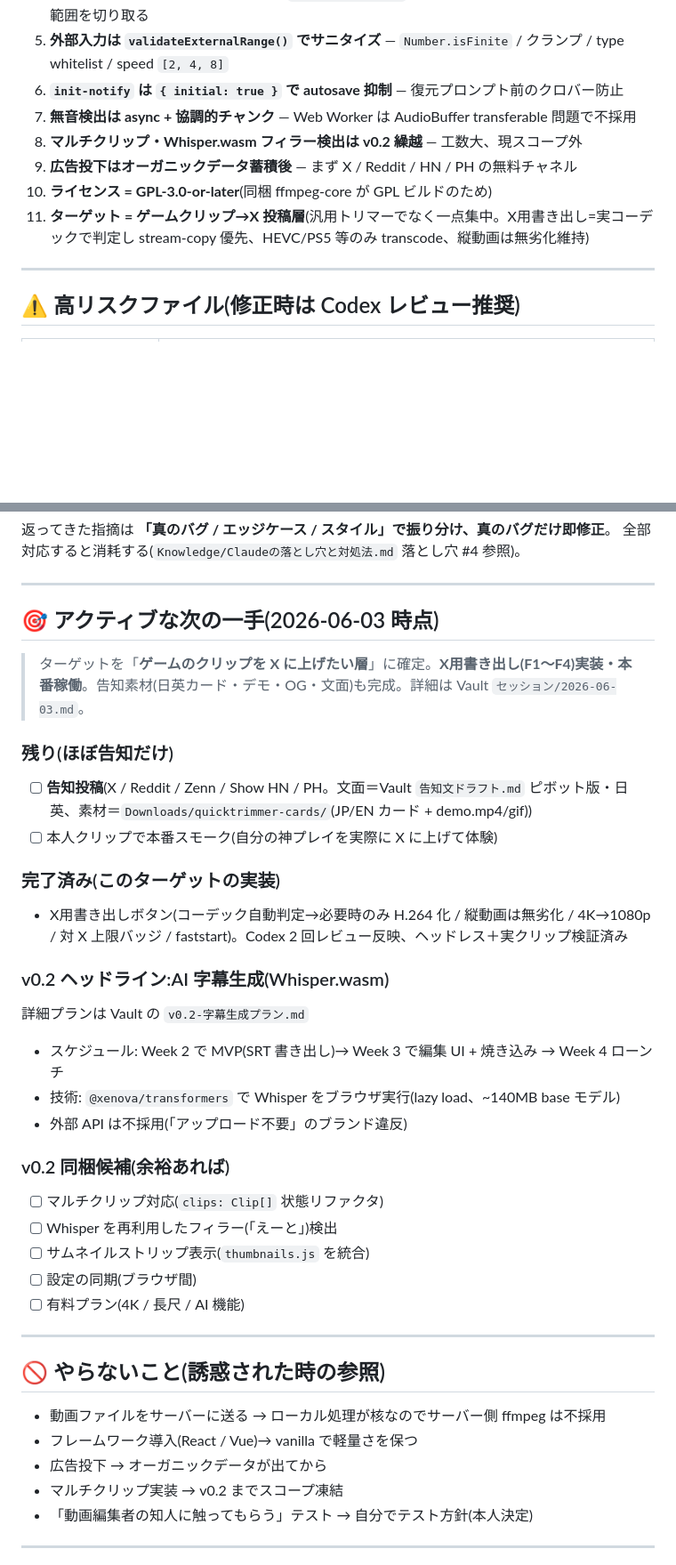
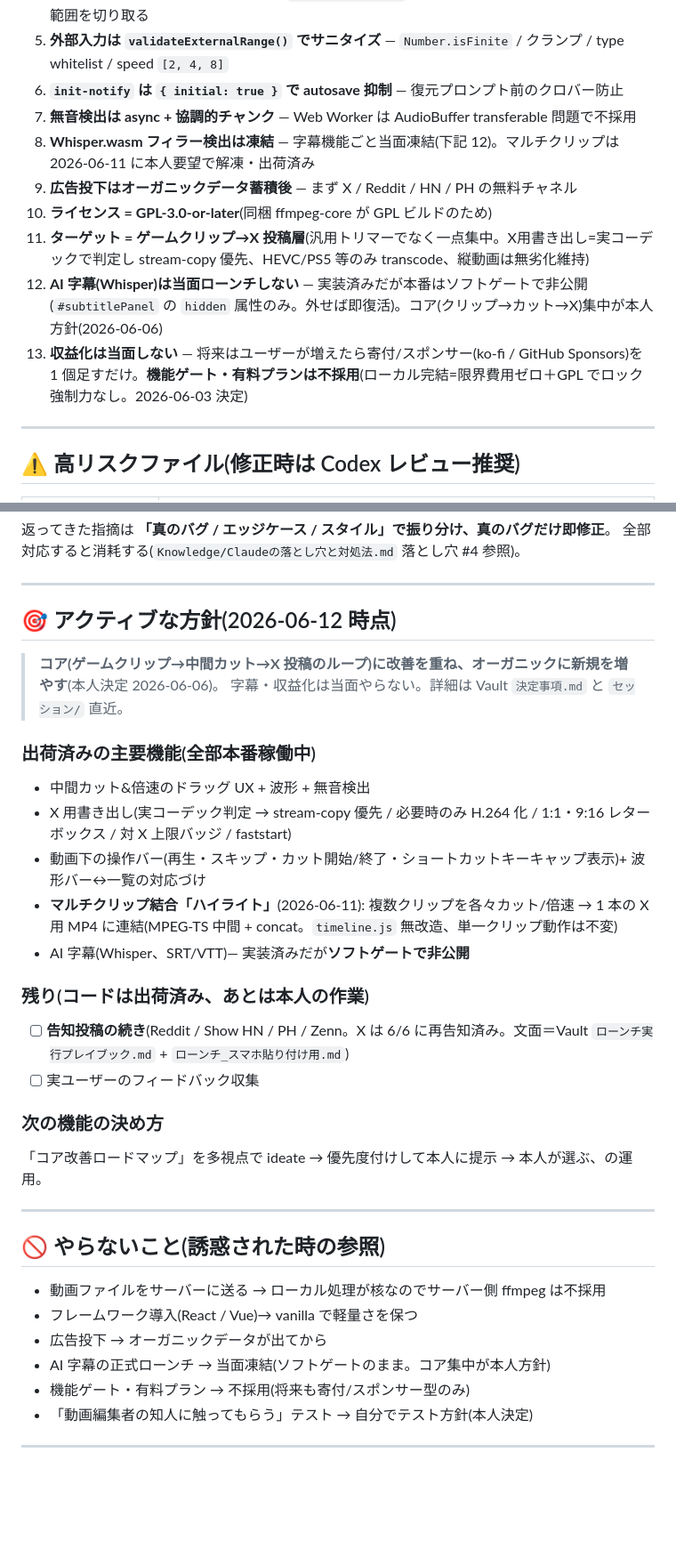
Before and after one commit to loijgtnhfv-afk/quicktrimmer, a Markdown page: CLAUDE.md, 2 parts joined by grey strips. Shown at 89% size. Drawn GitHub-style; blank space fills up the shorter version.

Commit message:
docs: CLAUDE.md を現状に更新（マルチクリップ出荷・字幕/収益化の凍結方針を反映）
Co-Authored-By: Claude Fable 5 <noreply@anthropic.com>

```diff
--- a/CLAUDE.md
+++ b/CLAUDE.md
@@ -96,10 +98,12 @@ tools/og-snapshot.html # OGP 画像作成用テンプレ（正本。スクショ
 5. **外部入力は `validateExternalRange()` でサニタイズ** — `Number.isFinite` / クランプ / type whitelist / speed `[2, 4, 8]`
 6. **`init-notify` は `{ initial: true }` で autosave 抑制** — 復元プロンプト前のクロバー防止
 7. **無音検出は async + 協調的チャンク** — Web Worker は AudioBuffer transferable 問題で不採用
-8. **マルチクリップ・Whisper.wasm フィラー検出は v0.2 繰越** — 工数大、現スコープ外
+8. **Whisper.wasm フィラー検出は凍結** — 字幕機能ごと当面凍結(下記 12)。マルチクリップは 2026-06-11 に本人要望で解凍・出荷済み
 9. **広告投下はオーガニックデータ蓄積後** — まず X / Reddit / HN / PH の無料チャネル
 10. **ライセンス = GPL-3.0-or-later**(同梱 ffmpeg-core が GPL ビルドのため)
 11. **ターゲット = ゲームクリップ→X 投稿層**(汎用トリマーでなく一点集中。X用書き出し=実コーデックで判定し stream-copy 優先、HEVC/PS5 等のみ transcode、縦動画は無劣化維持)
+12. **AI 字幕(Whisper)は当面ローンチしない** — 実装済みだが本番はソフトゲートで非公開(`#subtitlePanel` の `hidden` 属性のみ。外せば即復活)。コア(クリップ→カット→X)集中が本人方針(2026-06-06)
+13. **収益化は当面しない** — 将来はユーザーが増えたら寄付/スポンサー(ko-fi / GitHub Sponsors)を 1 個足すだけ。**機能ゲート・有料プランは不採用**(ローカル完結=限界費用ゼロ＋GPL でロック強制力なし。2026-06-03 決定)
 
 ---
 
@@ -121,30 +125,24 @@ tools/og-snapshot.html # OGP 画像作成用テンプレ（正本。スクショ
 
 ---
 
-## 🎯 アクティブな次の一手(2026-06-03 時点)
+## 🎯 アクティブな方針(2026-06-12 時点)
 
-> ターゲットを「**ゲームのクリップを X に上げたい層**」に確定。**X用書き出し(F1〜F4)実装・本番稼働**。告知素材(日英カード・デモ・OG・文面)も完成。詳細は Vault `セッション/2026-06-03.md`。
+> **コア(ゲームクリップ→中間カット→X 投稿のループ)に改善を重ね、オーガニックに新規を増やす**(本人決定 2026-06-06)。
+> 字幕・収益化は当面やらない。詳細は Vault `決定事項.md` と `セッション/` 直近。
 
-### 残り(ほぼ告知だけ)
-- [ ] **告知投稿**(X / Reddit / Zenn / Show HN / PH。文面＝Vault `告知文ドラフト.md` ピボット版・日英、素材＝`Downloads/quicktrimmer-cards/`(JP/EN カード + demo.mp4/gif))
-- [ ] 本人クリップで本番スモーク(自分の神プレイを実際に X に上げて体験)
+### 出荷済みの主要機能(全部本番稼働中)
+- 中間カット&倍速のドラッグ UX + 波形 + 無音検出
+- X 用書き出し(実コーデック判定 → stream-copy 優先 / 必要時のみ H.264 化 / 1:1・9:16 レターボックス / 対 X 上限バッジ / faststart)
+- 動画下の操作バー(再生・スキップ・カット開始/終了・ショートカットキーキャップ表示)+ 波形バー↔一覧の対応づけ
+- **マルチクリップ結合「ハイライト」**(2026-06-11): 複数クリップを各々カット/倍速 → 1 本の X 用 MP4 に連結(MPEG-TS 中間 + concat。`timeline.js` 無改造、単一クリップ動作は不変)
+- AI 字幕(Whisper、SRT/VTT)— 実装済みだが**ソフトゲートで非公開**
 
-### 完了済み(このターゲットの実装)
-- X用書き出しボタン(コーデック自動判定→必要時のみ H.264 化 / 縦動画は無劣化 / 4K→1080p / 対 X 上限バッジ / faststart)。Codex 2 回レビュー反映、ヘッドレス＋実クリップ検証済み
+### 残り(コードは出荷済み、あとは本人の作業)
+- [ ] **告知投稿の続き**(Reddit / Show HN / PH / Zenn。X は 6/6 に再告知済み。文面＝Vault `ローンチ実行プレイブック.md` + `ローンチ_スマホ貼り付け用.md`)
+- [ ] 実ユーザーのフィードバック収集
 
-### v0.2 ヘッドライン:AI 字幕生成(Whisper.wasm)
-詳細プランは Vault の `v0.2-字幕生成プラン.md`
-
-- スケジュール: Week 2 で MVP(SRT 書き出し)→ Week 3 で編集 UI + 焼き込み → Week 4 ローンチ
-- 技術: `@xenova/transformers` で Whisper をブラウザ実行(lazy load、~140MB base モデル)
-- 外部 API は不採用(「アップロード不要」のブランド違反)
-
-### v0.2 同梱候補(余裕あれば)
-- [ ] マルチクリップ対応(`clips: Clip[]` 状態リファクタ)
-- [ ] Whisper を再利用したフィラー(「えーと」)検出
-- [ ] サムネイルストリップ表示(`thumbnails.js` を統合)
-- [ ] 設定の同期(ブラウザ間)
-- [ ] 有料プラン(4K / 長尺 / AI 機能)
+### 次の機能の決め方
+「コア改善ロードマップ」を多視点で ideate → 優先度付けして本人に提示 → 本人が選ぶ、の運用。
 
 ---
 
@@ -153,7 +151,8 @@ tools/og-snapshot.html # OGP 画像作成用テンプレ（正本。スクショ
 - 動画ファイルをサーバーに送る → ローカル処理が核なのでサーバー側 ffmpeg は不採用
 - フレームワーク導入(React / Vue)→ vanilla で軽量さを保つ
 - 広告投下 → オーガニックデータが出てから
-- マルチクリップ実装 → v0.2 までスコープ凍結
+- AI 字幕の正式ローンチ → 当面凍結(ソフトゲートのまま。コア集中が本人方針)
+- 機能ゲート・有料プラン → 不採用(将来も寄付/スポンサー型のみ)
 - 「動画編集者の知人に触ってもらう」テスト → 自分でテスト方針(本人決定)
 
 ---
```
Also changed, not shown: other parts of CLAUDE.md (+3 -1 lines).
